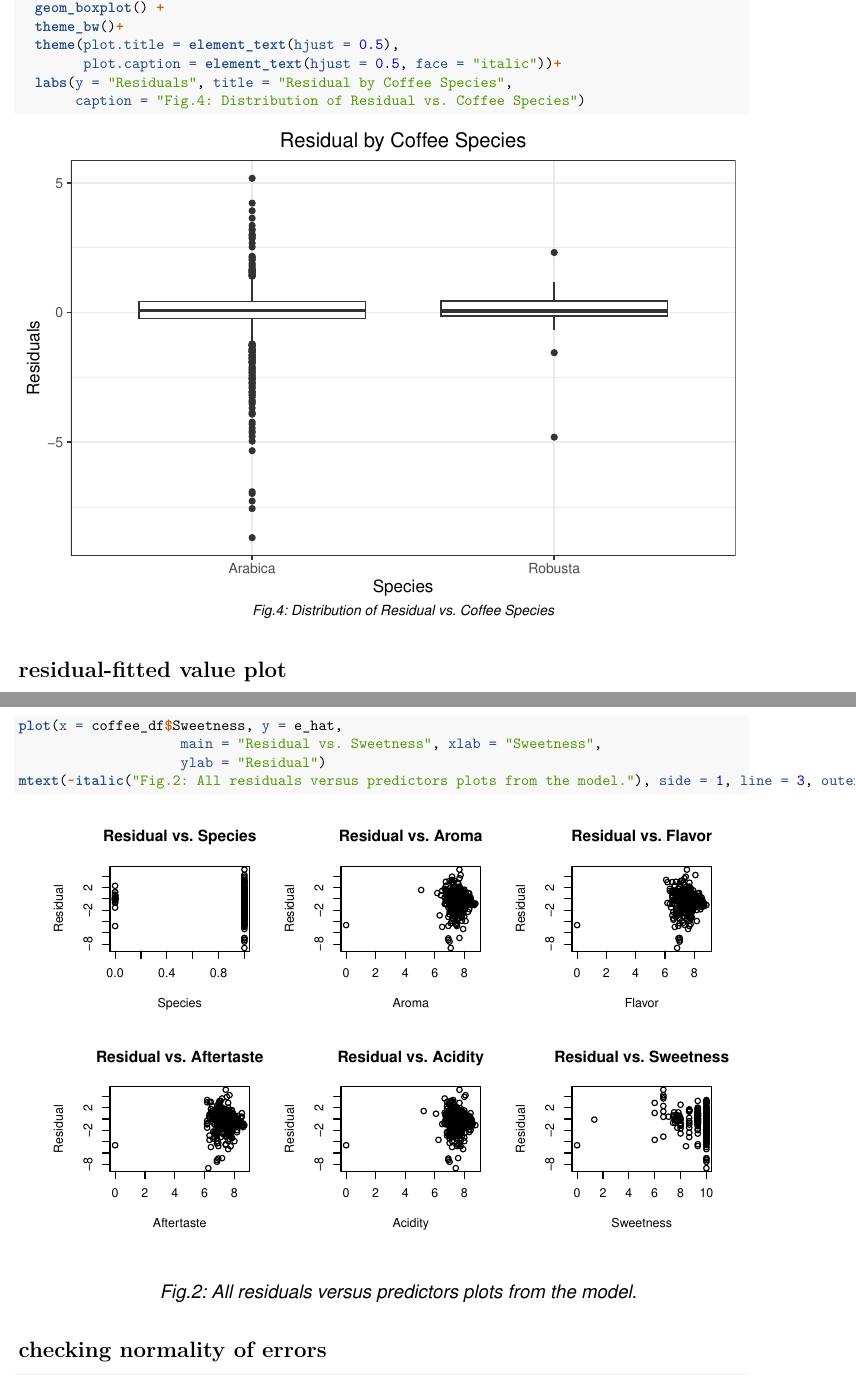
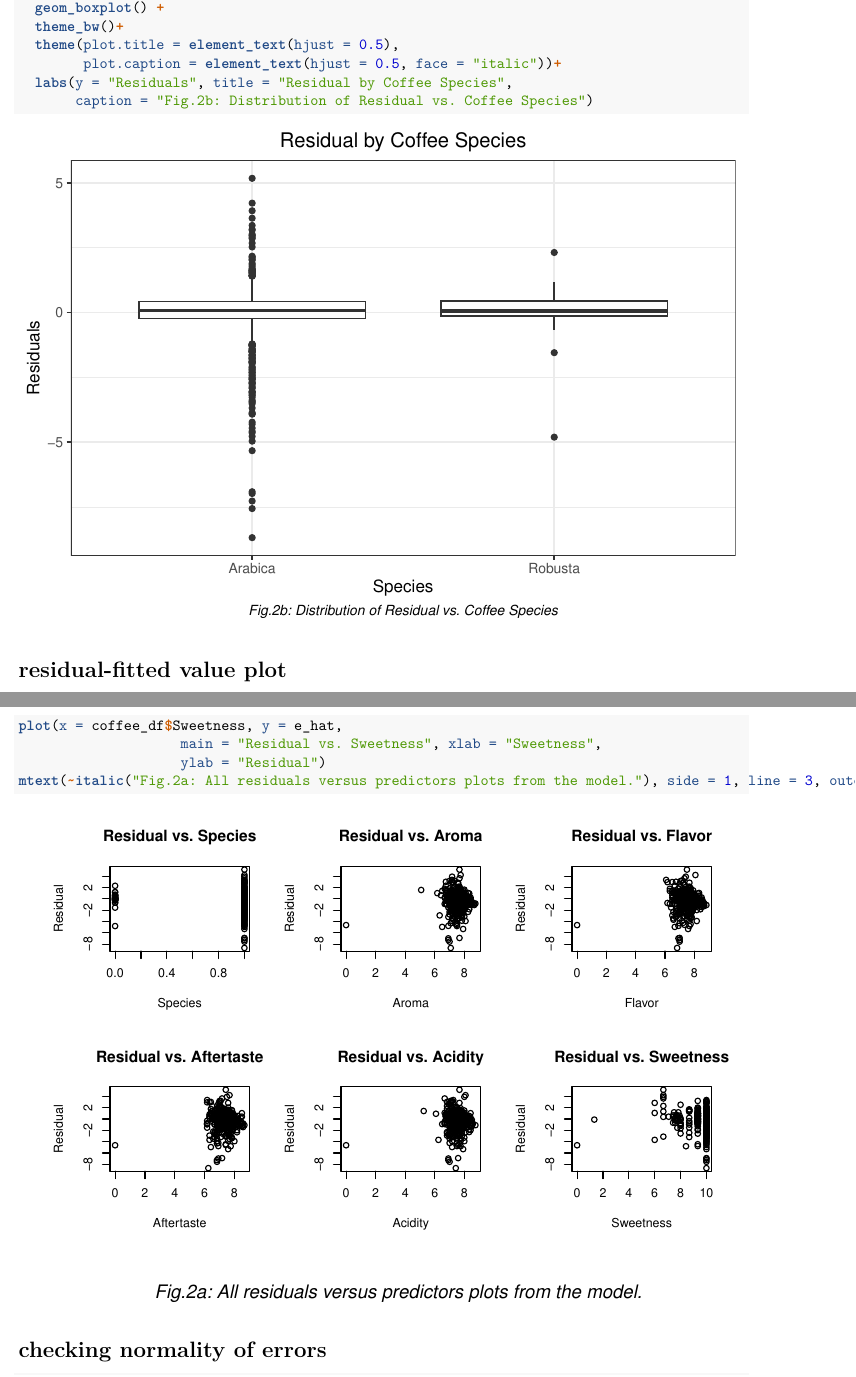
Before and after one commit to Bilin22/STA302, an R Markdown document (Coffee.rmd): two parts of pages 4 and 6 of 9, joined at a grey line, cut so that both start at the same text. Rendered offline with R 4.5, knitr and Pandoc, then LaTeX, with nearby package versions.

Commit message:
Update Coffee.rmd

````diff
--- a/Coffee.rmd
+++ b/Coffee.rmd
@@ -109,7 +109,7 @@ ggplot(data = coffee_df, mapping = aes(x = Species, y = e_hat)) +
   theme(plot.title = element_text(hjust = 0.5),
         plot.caption = element_text(hjust = 0.5, face = "italic"))+
   labs(y = "Residuals", title = "Residual by Coffee Species",
-       caption = "Fig.4: Distribution of Residual vs. Coffee Species")
+       caption = "Fig.2b: Distribution of Residual vs. Coffee Species")
 
 
 ```
@@ -155,7 +155,7 @@ plot(x = coffee_df$Acidity, y = e_hat,
 plot(x = coffee_df$Sweetness, y = e_hat,
                     main = "Residual vs. Sweetness", xlab = "Sweetness",
                     ylab = "Residual")
-mtext(~italic("Fig.2: All residuals versus predictors plots from the model."), side = 1, line = 3, outer = TRUE, adj = 0.5)
+mtext(~italic("Fig.2a: All residuals versus predictors plots from the model."), side = 1, line = 3, outer = TRUE, adj = 0.5)
 
 
 
````
Also changed, not shown: Coffee.rmd (4 more changed lines).
